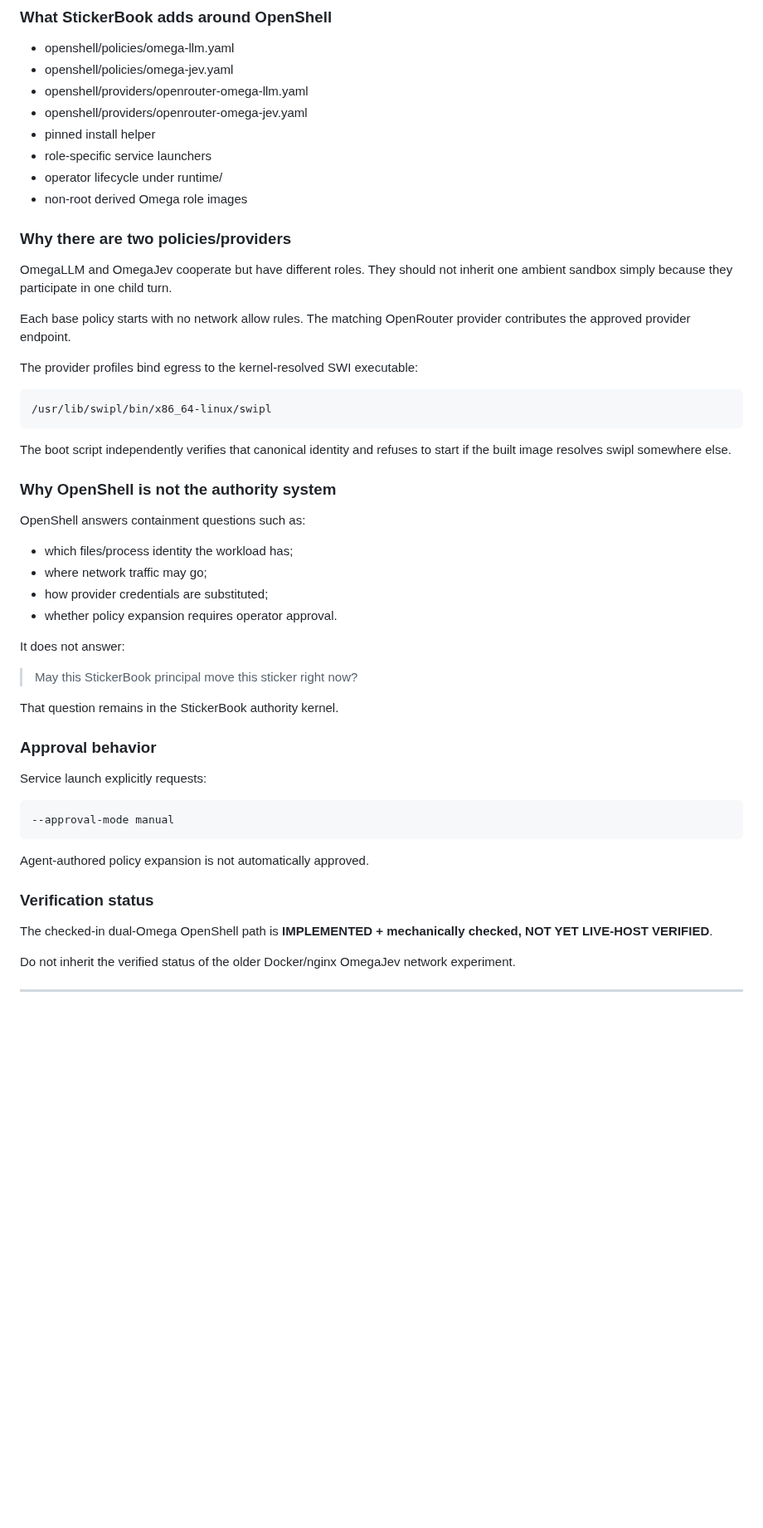
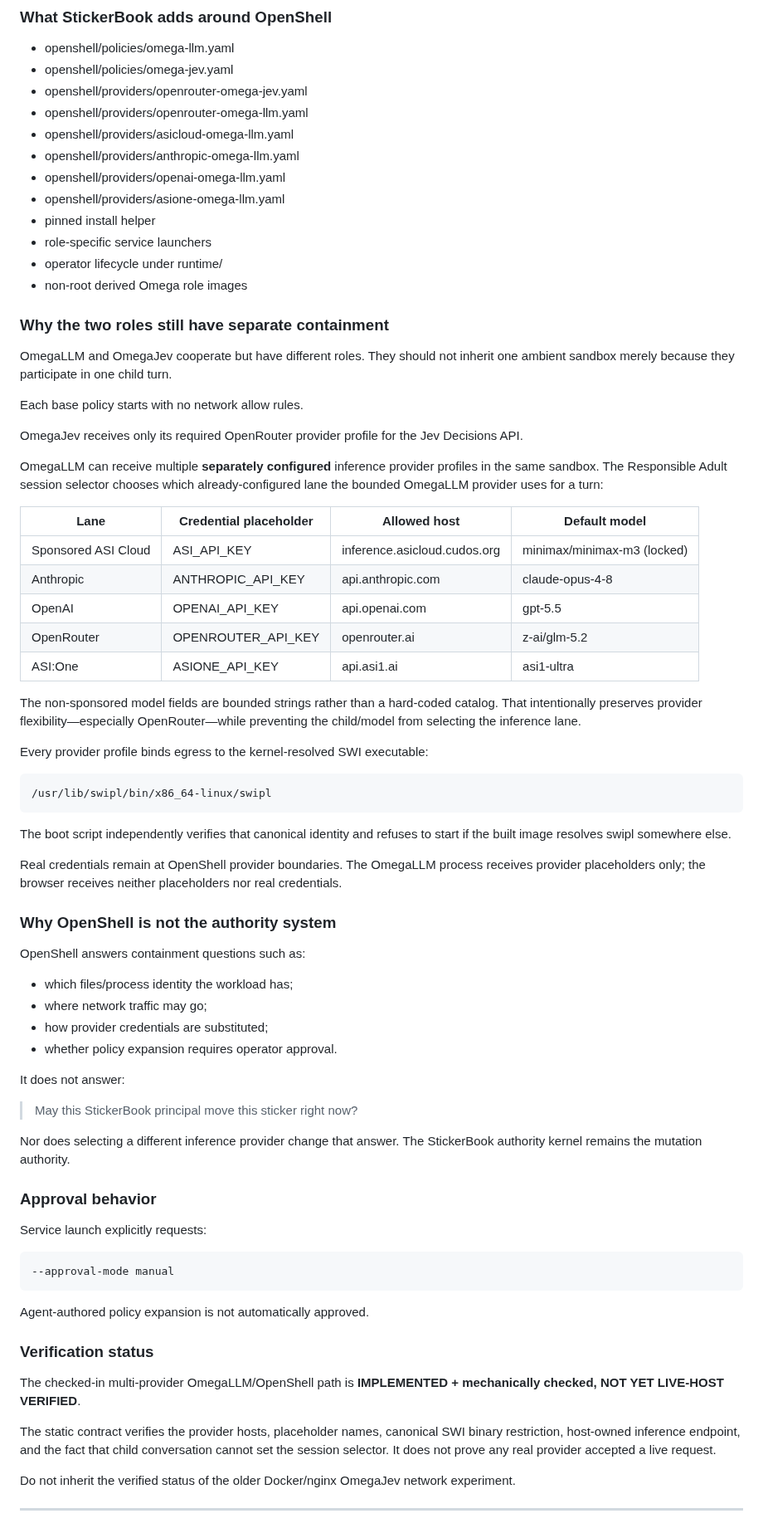
Before and after one commit to PaulTiffany/stickerbook, a Markdown page: docs/TOOLS-AND-MODIFICATIONS.md, the part around one of its changes. Shown at 83% size. Rendered like a GitHub page; blank space fills up the shorter version.

```diff
--- a/docs/TOOLS-AND-MODIFICATIONS.md
+++ b/docs/TOOLS-AND-MODIFICATIONS.md
@@ -312,22 +312,44 @@ StickerBook does not modify or vendor OpenShell source.
 
 - openshell/policies/omega-llm.yaml
 - openshell/policies/omega-jev.yaml
+- openshell/providers/openrouter-omega-jev.yaml
 - openshell/providers/openrouter-omega-llm.yaml
-- openshell/providers/openrouter-omega-jev.yaml
+- openshell/providers/asicloud-omega-llm.yaml
+- openshell/providers/anthropic-omega-llm.yaml
+- openshell/providers/openai-omega-llm.yaml
+- openshell/providers/asione-omega-llm.yaml
 - pinned install helper
 - role-specific service launchers
 - operator lifecycle under runtime/
 - non-root derived Omega role images
 
-### Why there are two policies/providers
+### Why the two roles still have separate containment
 
 OmegaLLM and OmegaJev cooperate but have different roles. They should not
-inherit one ambient sandbox simply because they participate in one child turn.
+inherit one ambient sandbox merely because they participate in one child turn.
 
-Each base policy starts with no network allow rules. The matching OpenRouter
-provider contributes the approved provider endpoint.
+Each base policy starts with no network allow rules.
 
-The provider profiles bind egress to the kernel-resolved SWI executable:
+OmegaJev receives only its required OpenRouter provider profile for the Jev
+Decisions API.
+
+OmegaLLM can receive multiple **separately configured** inference provider
+profiles in the same sandbox. The Responsible Adult session selector chooses
+which already-configured lane the bounded OmegaLLM provider uses for a turn:
+
+| Lane | Credential placeholder | Allowed host | Default model |
+|---|---|---|---|
+| Sponsored ASI Cloud | ASI_API_KEY | inference.asicloud.cudos.org | minimax/minimax-m3 (locked) |
+| Anthropic | ANTHROPIC_API_KEY | api.anthropic.com | claude-opus-4-8 |
+| OpenAI | OPENAI_API_KEY | api.openai.com | gpt-5.5 |
+| OpenRouter | OPENROUTER_API_KEY | openrouter.ai | z-ai/glm-5.2 |
+| ASI:One | ASIONE_API_KEY | api.asi1.ai | asi1-ultra |
+
+The non-sponsored model fields are bounded strings rather than a hard-coded
+catalog. That intentionally preserves provider flexibility—especially
+OpenRouter—while preventing the child/model from selecting the inference lane.
+
+Every provider profile binds egress to the kernel-resolved SWI executable:
 
 ~~~text
 /usr/lib/swipl/bin/x86_64-linux/swipl
@@ -335,6 +357,10 @@ The provider profiles bind egress to the kernel-resolved SWI executable:
 
 The boot script independently verifies that canonical identity and refuses to
 start if the built image resolves swipl somewhere else.
+
+Real credentials remain at OpenShell provider boundaries. The OmegaLLM process
+receives provider placeholders only; the browser receives neither placeholders
+nor real credentials.
 
 ### Why OpenShell is not the authority system
 
@@ -349,7 +375,8 @@ It does not answer:
 
 > May this StickerBook principal move this sticker right now?
 
-That question remains in the StickerBook authority kernel.
+Nor does selecting a different inference provider change that answer. The
+StickerBook authority kernel remains the mutation authority.
 
 ### Approval behavior
 
@@ -363,8 +390,13 @@ Agent-authored policy expansion is not automatically approved.
 
 ### Verification status
 
-The checked-in dual-Omega OpenShell path is **IMPLEMENTED + mechanically
-checked, NOT YET LIVE-HOST VERIFIED**.
+The checked-in multi-provider OmegaLLM/OpenShell path is **IMPLEMENTED +
+mechanically checked, NOT YET LIVE-HOST VERIFIED**.
+
+The static contract verifies the provider hosts, placeholder names, canonical
+SWI binary restriction, host-owned inference endpoint, and the fact that child
+conversation cannot set the session selector. It does not prove any real
+provider accepted a live request.
 
 Do not inherit the verified status of the older Docker/nginx OmegaJev network
 experiment.
```
Also changed, not shown: other parts of docs/TOOLS-AND-MODIFICATIONS.md (+60 -20 lines).
